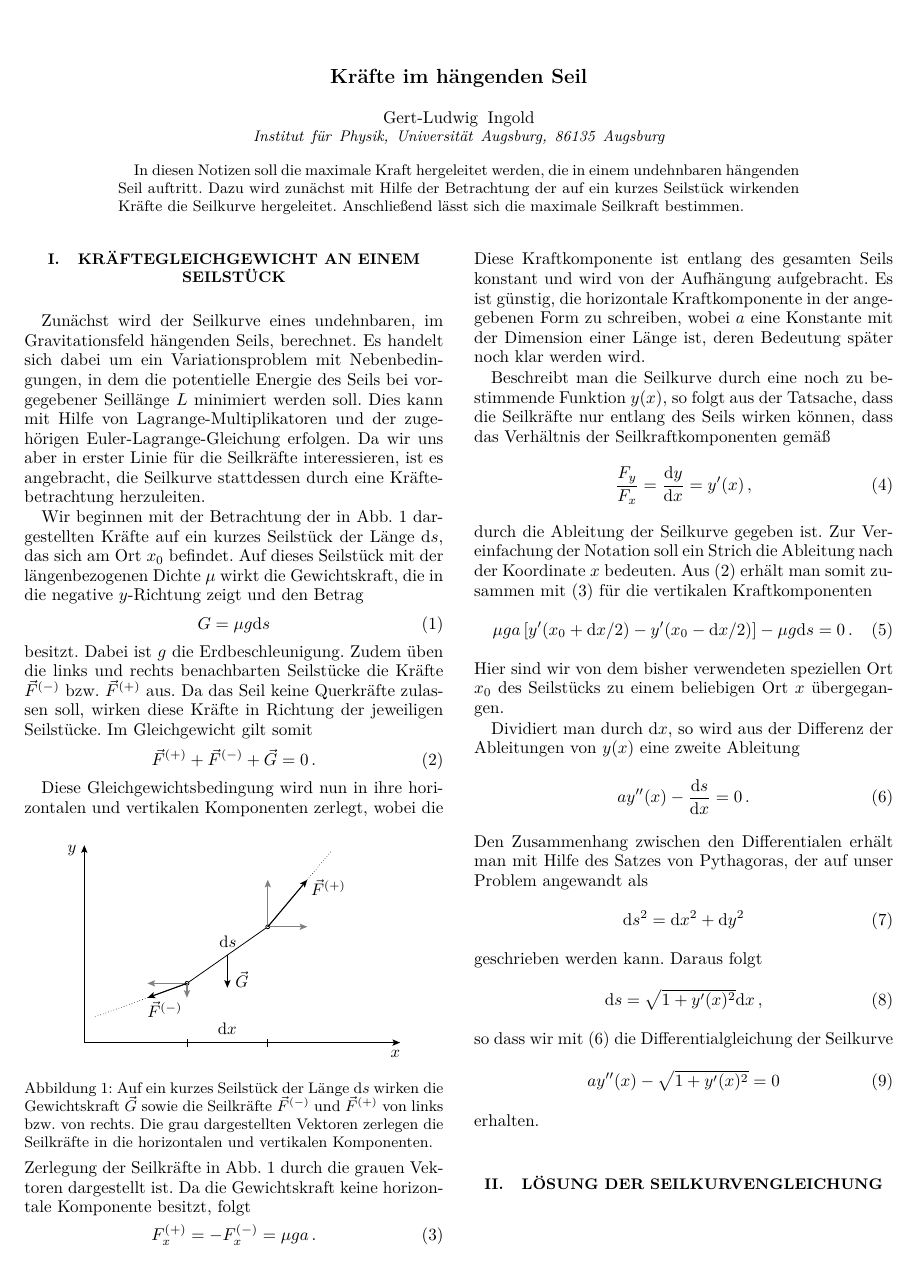
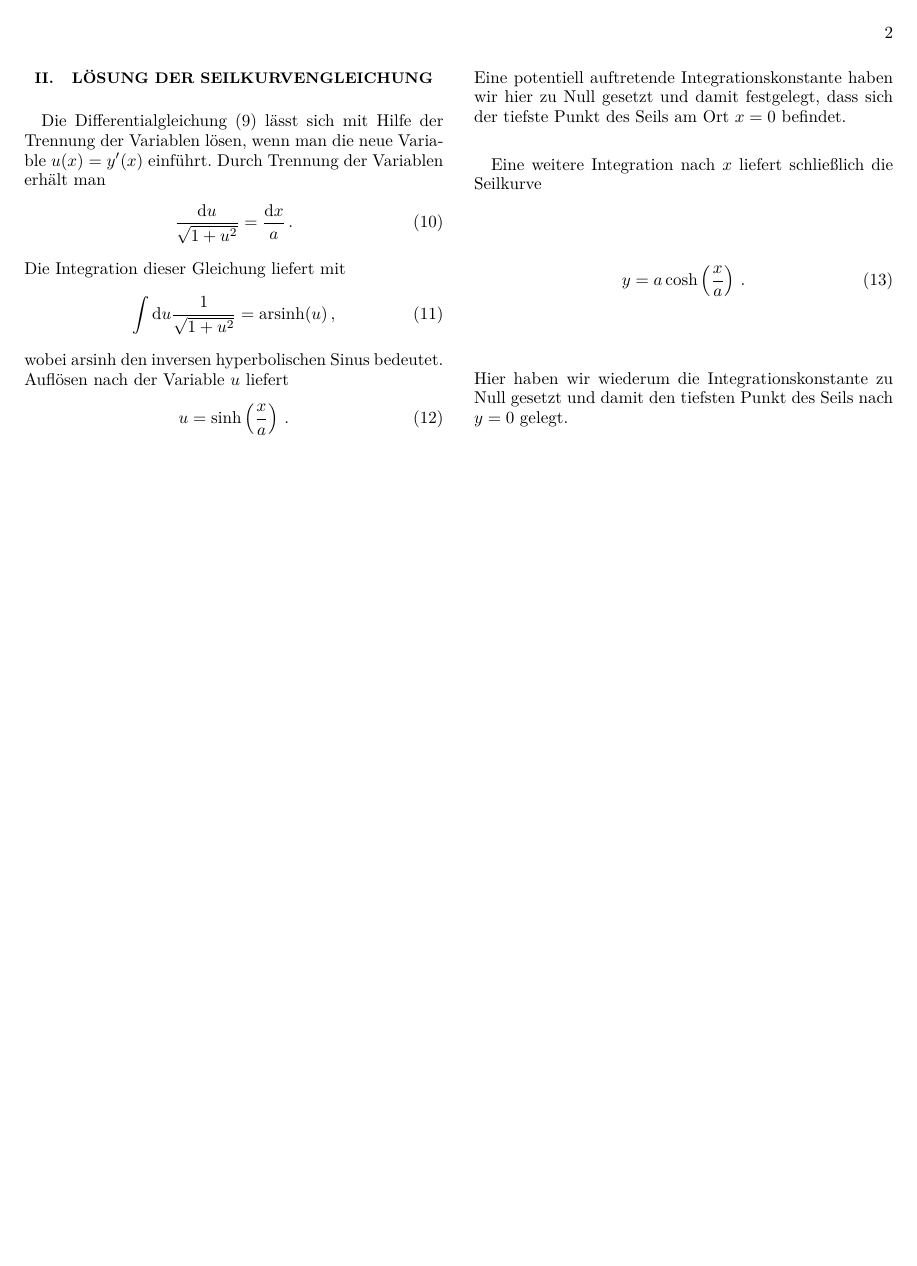
Before and after one commit to gertingold/seilkraft, a LaTeX paper (kraft_im_haengenden_seil.tex): the whole page before the commit and page 2 of 2 after it. Compiled offline with pdfLaTeX.

Commit message:
solution of catenoid equation added

```diff
--- a/kraft_im_haengenden_seil.tex
+++ b/kraft_im_haengenden_seil.tex
@@ -112,5 +113,32 @@ der Seilkurve
 erhalten.
 
 \section{Lösung der Seilkurvengleichung}
+Die Differentialgleichung (\ref{eq:seilkurve}) lässt sich mit Hilfe der
+Trennung der Variablen lösen, wenn man die neue Variable $u(x) = y'(x)$
+einführt. Durch Trennung der Variablen erhält man
+\begin{equation}
+ \frac{\mathrm{d}u}{\sqrt{1+u^2}} = \frac{\mathrm{d}x}{a}\,.
+\end{equation}
+Die Integration dieser Gleichung liefert mit
+\begin{equation}
+ \int\mathrm{d}u\frac{1}{\sqrt{1+u^2}} = \mathrm{arsinh}(u)\,,
+\end{equation}
+wobei arsinh den inversen hyperbolischen Sinus bedeutet. Auflösen nach der
+Variable $u$ liefert
+\begin{equation}
+ u = \sinh\left(\frac{x}{a}\right)\,.
+\end{equation}
+Eine potentiell auftretende Integrationskonstante haben wir hier zu Null
+gesetzt und damit festgelegt, dass sich der tiefste Punkt des Seils am
+Ort $x=0$ befindet.
+
+Eine weitere Integration nach $x$ liefert schließlich die Seilkurve
+\begin{equation}
+ y= a\cosh\left(\frac{x}{a}\right)\,.
+\end{equation}
+Hier haben wir wiederum die Integrationskonstante zu Null gesetzt und
+damit den tiefsten Punkt des Seils nach $y=0$ gelegt.
+
+
 
 \end{document}
```
Also changed, not shown: kraft_im_haengenden_seil.tex (1 more changed lines).
